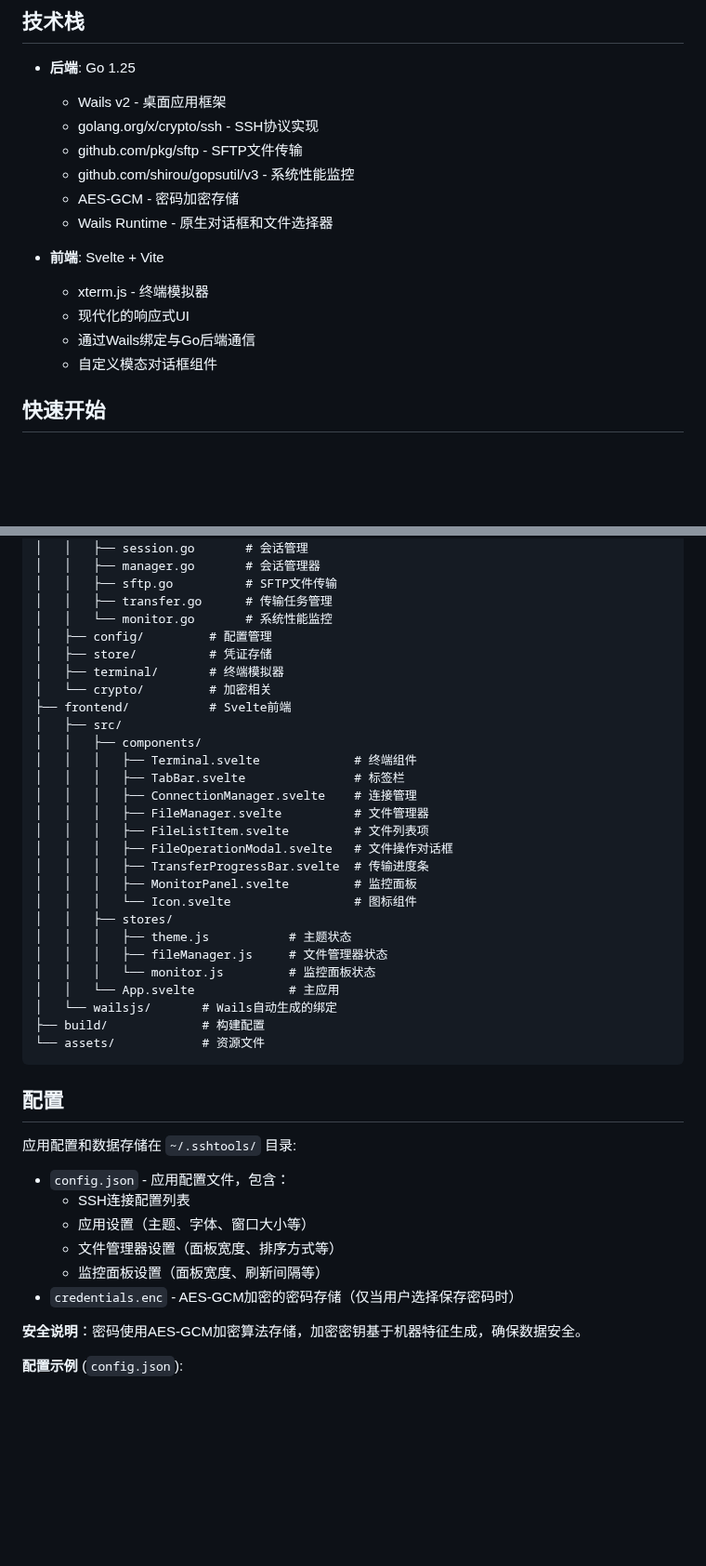
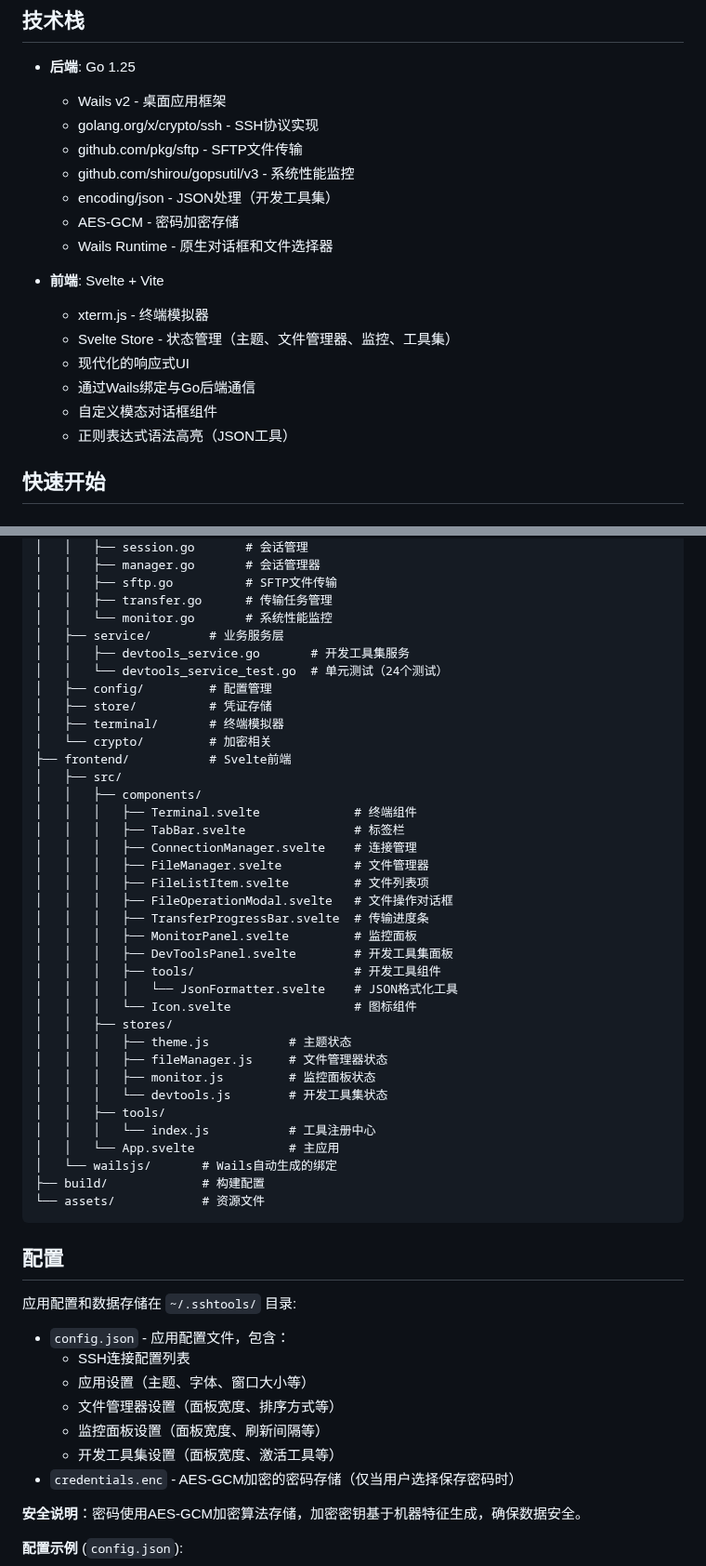
Before and after one commit to a602017206/sshTools, a Markdown page: README.md, 2 parts joined by grey strips. Shown at 93% size. GitHub-like rendering; blank space fills up the shorter version.

```diff
--- a/README.md
+++ b/README.md
@@ -154,14 +182,17 @@
   - golang.org/x/crypto/ssh - SSH协议实现
   - github.com/pkg/sftp - SFTP文件传输
   - github.com/shirou/gopsutil/v3 - 系统性能监控
+  - encoding/json - JSON处理（开发工具集）
   - AES-GCM - 密码加密存储
   - Wails Runtime - 原生对话框和文件选择器
 
 - **前端**: Svelte + Vite
   - xterm.js - 终端模拟器
+  - Svelte Store - 状态管理（主题、文件管理器、监控、工具集）
   - 现代化的响应式UI
   - 通过Wails绑定与Go后端通信
   - 自定义模态对话框组件
+  - 正则表达式语法高亮（JSON工具）
 
 ## 快速开始
 
@@ -316,6 +376,9 @@ sshTools/
 │   │   ├── sftp.go          # SFTP文件传输
 │   │   ├── transfer.go      # 传输任务管理
 │   │   └── monitor.go       # 系统性能监控
+│   ├── service/        # 业务服务层
+│   │   ├── devtools_service.go       # 开发工具集服务
+│   │   └── devtools_service_test.go  # 单元测试（24个测试）
 │   ├── config/         # 配置管理
 │   ├── store/          # 凭证存储
 │   ├── terminal/       # 终端模拟器
@@ -331,11 +394,17 @@ sshTools/
 │   │   │   ├── FileOperationModal.svelte   # 文件操作对话框
 │   │   │   ├── TransferProgressBar.svelte  # 传输进度条
 │   │   │   ├── MonitorPanel.svelte         # 监控面板
+│   │   │   ├── DevToolsPanel.svelte        # 开发工具集面板
+│   │   │   ├── tools/                      # 开发工具组件
+│   │   │   │   └── JsonFormatter.svelte    # JSON格式化工具
 │   │   │   └── Icon.svelte                 # 图标组件
 │   │   ├── stores/
 │   │   │   ├── theme.js           # 主题状态
 │   │   │   ├── fileManager.js     # 文件管理器状态
-│   │   │   └── monitor.js         # 监控面板状态
+│   │   │   ├── monitor.js         # 监控面板状态
+│   │   │   └── devtools.js        # 开发工具集状态
+│   │   ├── tools/
+│   │   │   └── index.js           # 工具注册中心
 │   │   └── App.svelte             # 主应用
 │   └── wailsjs/       # Wails自动生成的绑定
 ├── build/             # 构建配置
@@ -350,6 +419,7 @@ sshTools/
   - 应用设置（主题、字体、窗口大小等）
   - 文件管理器设置（面板宽度、排序方式等）
   - 监控面板设置（面板宽度、刷新间隔等）
+  - 开发工具集设置（面板宽度、激活工具等）
 - `credentials.enc` - AES-GCM加密的密码存储（仅当用户选择保存密码时）
 
 **安全说明**：密码使用AES-GCM加密算法存储，加密密钥基于机器特征生成，确保数据安全。
```
Also changed, not shown: other parts of README.md (+84 -4 lines), README_UPDATE_SUMMARY.md (added, +238 -0 lines).
